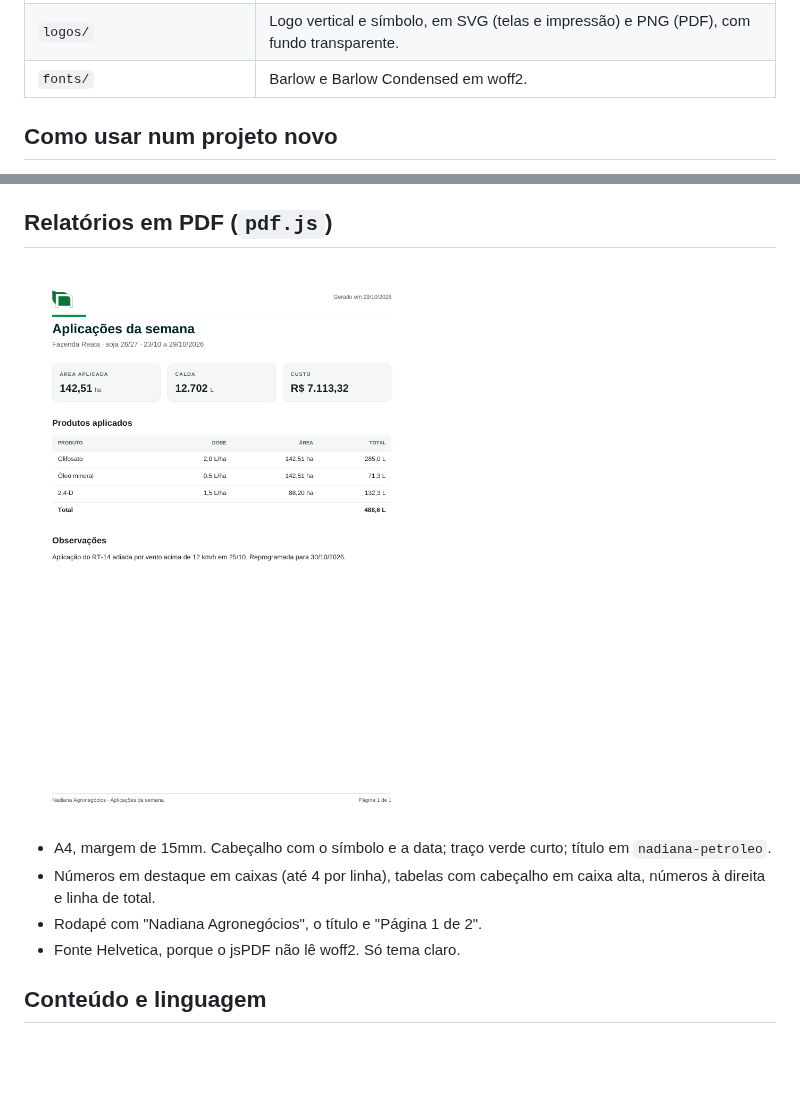
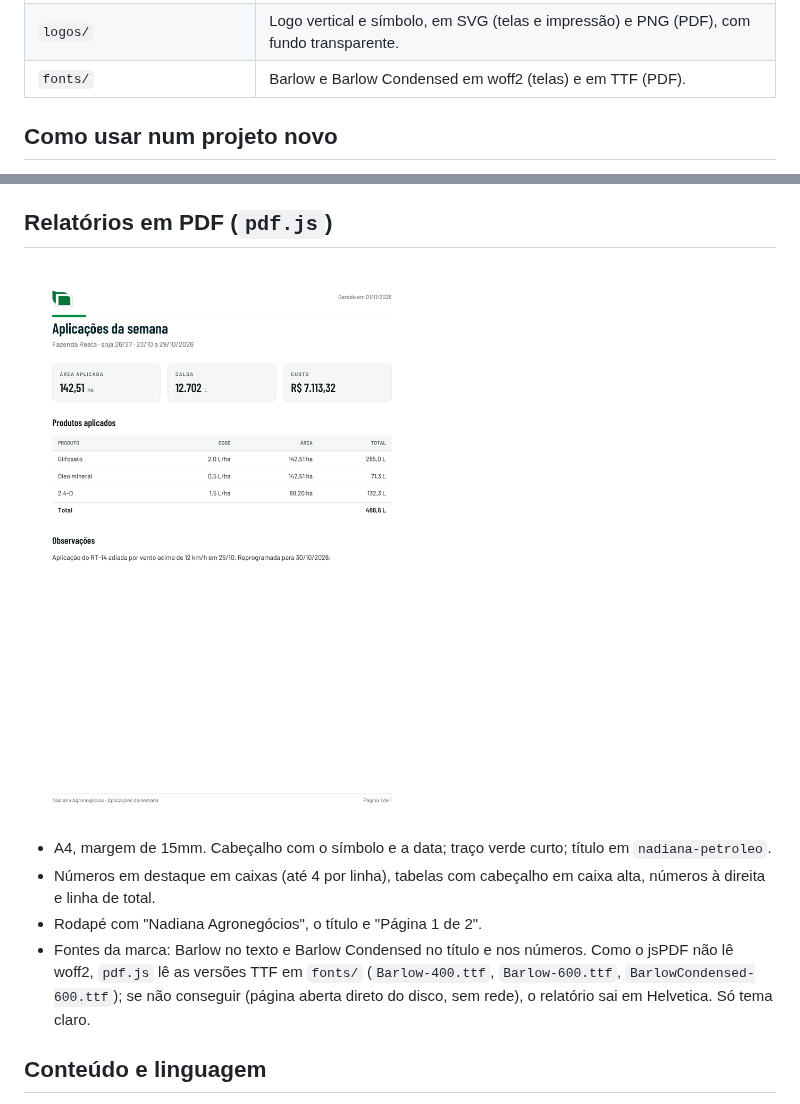
Before and after one commit to fabianodsf12-beep/nadiana-design, a Markdown page: v1/README.md, 2 parts joined by grey strips. Drawn GitHub-style; pictures changed too: v1/exemplo-pdf.png; blank space fills up the shorter version.

```diff
--- a/v1/README.md
+++ b/v1/README.md
@@ -20,7 +20,7 @@ A mesma base está publicada como Design System **Nadiana** no claude.ai: https:
 | `modelo.html` | Página de partida para um app novo. |
 | `padrao-de-cores.png`, `exemplo-pdf.png` | Imagens de referência das cores e do relatório. |
 | `logos/` | Logo vertical e símbolo, em SVG (telas e impressão) e PNG (PDF), com fundo transparente. |
-| `fonts/` | Barlow e Barlow Condensed em woff2. |
+| `fonts/` | Barlow e Barlow Condensed em woff2 (telas) e em TTF (PDF). |
 
 ## Como usar num projeto novo
 
@@ -169,7 +169,7 @@ Funções em `nadiana.js`:
 - A4, margem de 15mm. Cabeçalho com o símbolo e a data; traço verde curto; título em `nadiana-petroleo`.
 - Números em destaque em caixas (até 4 por linha), tabelas com cabeçalho em caixa alta, números à direita e linha de total.
 - Rodapé com "Nadiana Agronegócios", o título e "Página 1 de 2".
-- Fonte Helvetica, porque o jsPDF não lê woff2. Só tema claro.
+- Fontes da marca: Barlow no texto e Barlow Condensed no título e nos números. Como o jsPDF não lê woff2, `pdf.js` lê as versões TTF em `fonts/` (`Barlow-400.ttf`, `Barlow-600.ttf`, `BarlowCondensed-600.ttf`); se não conseguir (página aberta direto do disco, sem rede), o relatório sai em Helvetica. Só tema claro.
 
 ## Conteúdo e linguagem
 
```
Also changed, not shown: 4 other files.
